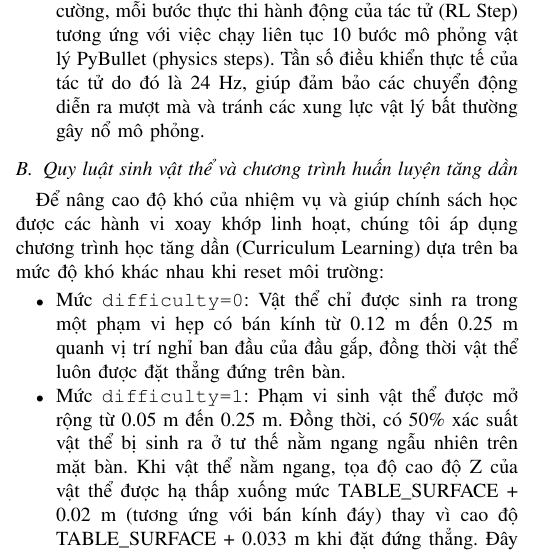
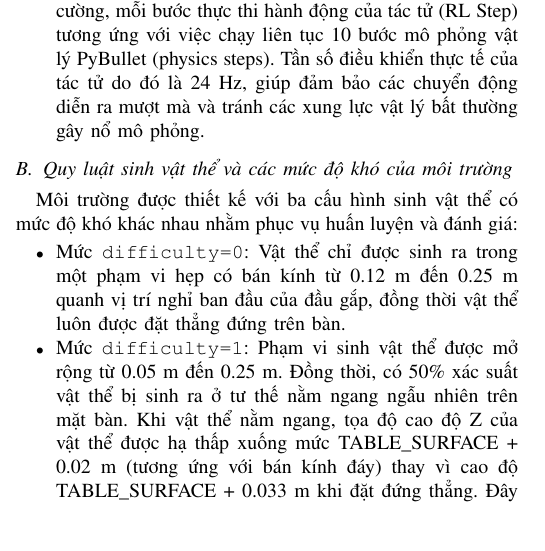
Before and after one commit to Elsa9999/Robot_cuoiky, a LaTeX paper (docs/paper/main.tex): part of one column of page 4 of 9, cut so that both start at the same text, the shorter picture padded with empty space. Compiled offline with pdfLaTeX.

Commit message:
docs: adjust curriculum learning description in section III.B

```diff
--- a/docs/paper/main.tex
+++ b/docs/paper/main.tex
@@ -177,8 +177,8 @@ Môi trường mô phỏng được xây dựng trong môi trường PyBullet \c
     \item \textit{Thông số vật lý mô phỏng}: Tần số mô phỏng của thế giới vật lý PyBullet được đặt ở mức chuẩn là 240 Hz (bước thời gian vật lý là 1/240 giây). Đối với vòng lặp học tăng cường, mỗi bước thực thi hành động của tác tử (RL Step) tương ứng với việc chạy liên tục 10 bước mô phỏng vật lý PyBullet (physics steps). Tần số điều khiển thực tế của tác tử do đó là 24 Hz, giúp đảm bảo các chuyển động diễn ra mượt mà và tránh các xung lực vật lý bất thường gây nổ mô phỏng.
 \end{itemize}
 
-\subsection{Quy luật sinh vật thể và chương trình huấn luyện tăng dần}
-Để nâng cao độ khó của nhiệm vụ và giúp chính sách học được các hành vi xoay khớp linh hoạt, chúng tôi áp dụng chương trình học tăng dần (Curriculum Learning) dựa trên ba mức độ khó khác nhau khi reset môi trường:
+\subsection{Quy luật sinh vật thể và các mức độ khó của môi trường}
+Môi trường được thiết kế với ba cấu hình sinh vật thể có mức độ khó khác nhau nhằm phục vụ huấn luyện và đánh giá:
 \begin{itemize}
     \item Mức \texttt{difficulty=0}: Vật thể chỉ được sinh ra trong một phạm vi hẹp có bán kính từ 0.12 m đến 0.25 m quanh vị trí nghỉ ban đầu của đầu gắp, đồng thời vật thể luôn được đặt thẳng đứng trên bàn.
     \item Mức \texttt{difficulty=1}: Phạm vi sinh vật thể được mở rộng từ 0.05 m đến 0.25 m. Đồng thời, có 50\% xác suất vật thể bị sinh ra ở tư thế nằm ngang ngẫu nhiên trên mặt bàn. Khi vật thể nằm ngang, tọa độ cao độ Z của vật thể được hạ thấp xuống mức TABLE\_SURFACE + 0.02 m (tương ứng với bán kính đáy) thay vì cao độ TABLE\_SURFACE + 0.033 m khi đặt đứng thẳng. Đây là cấu hình huấn luyện chính được sử dụng để thu thập các kết quả đánh giá trong báo cáo này.
```
Also changed, not shown: 1 other file.
